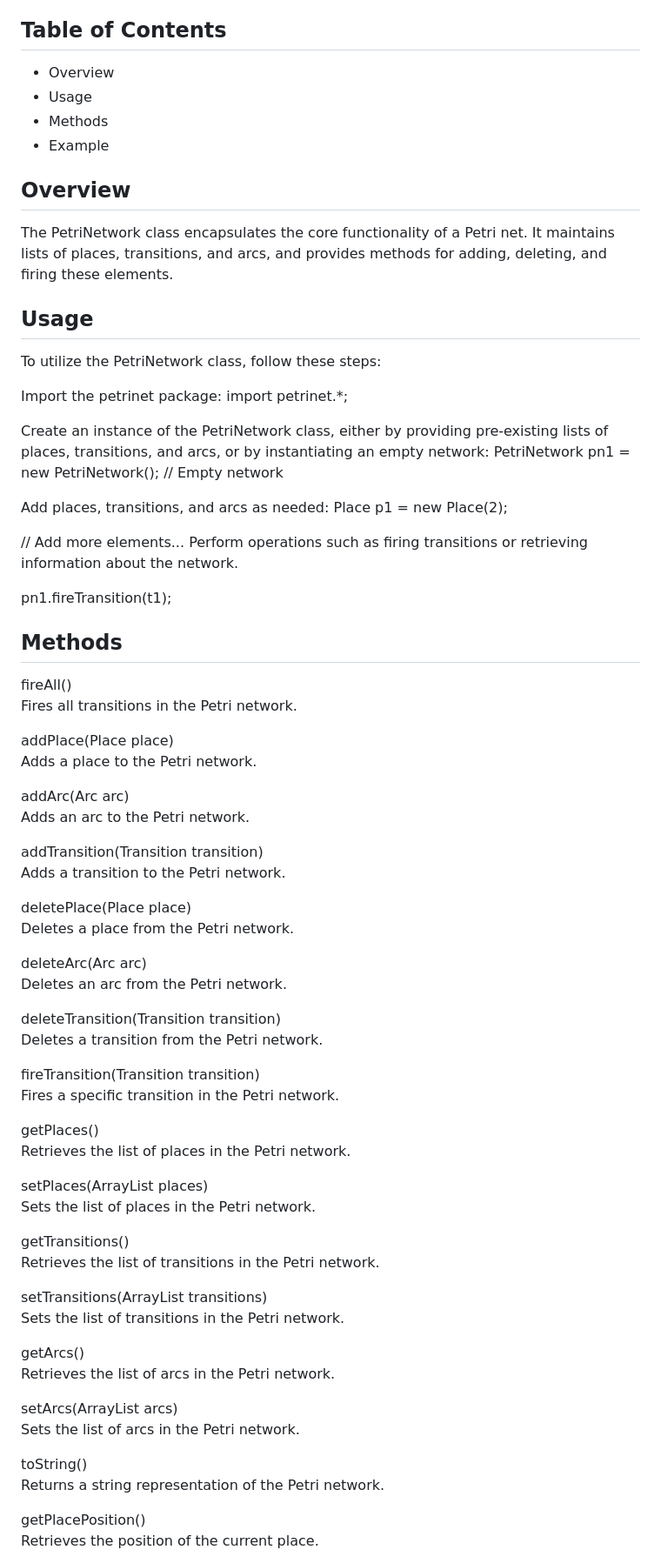
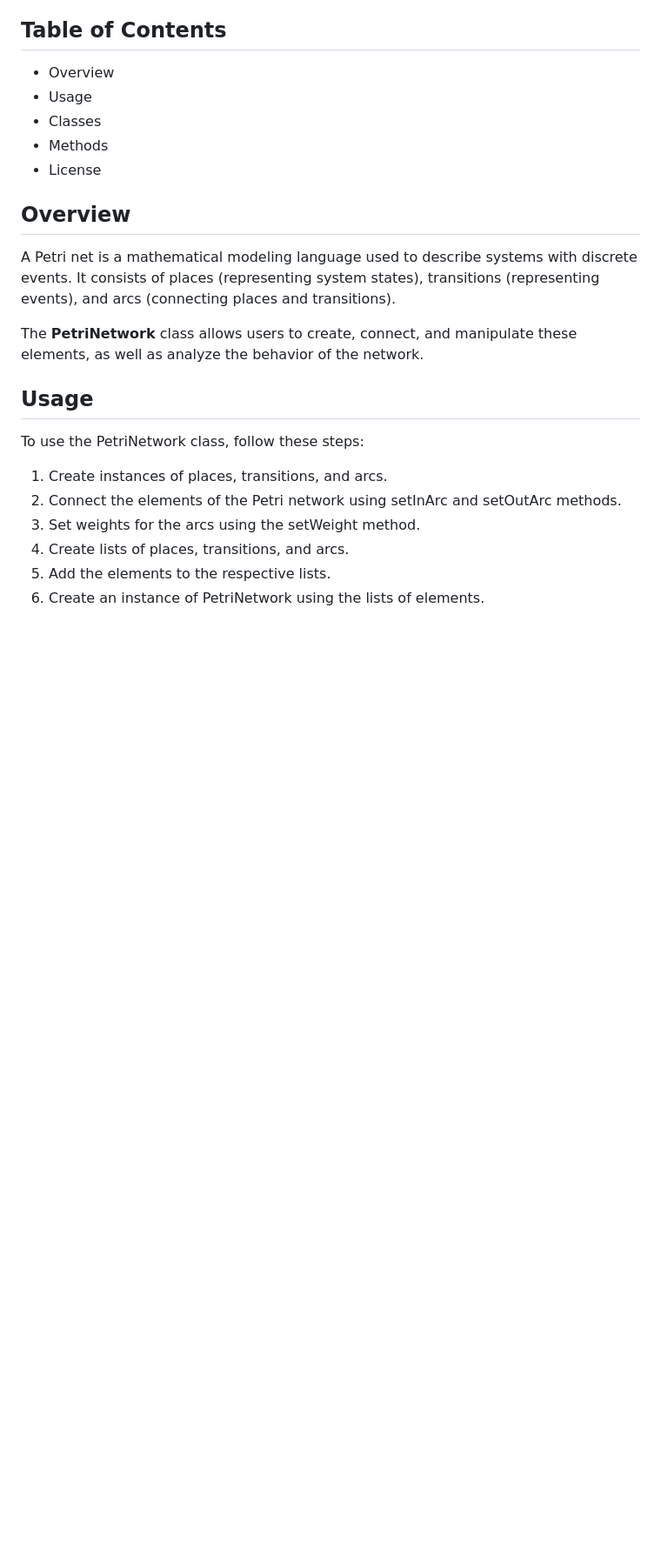
Before and after one commit to JannCamilo/PetriNet, a Markdown page: README.md, the part around one of its changes. Shown at 87% size. GitHub-like rendering; blank space fills up the shorter version.

```diff
--- a/README.md
+++ b/README.md
@@ -5,75 +5,22 @@ The PetriNetwork class is a Java implementation representing a Petri net, comple
 ## Table of Contents
 - Overview
 - Usage
+- Classes
 - Methods
-- Example
+- License
 
 ## Overview
-The PetriNetwork class encapsulates the core functionality of a Petri net. It maintains lists of places, transitions, and arcs, and provides methods for adding, deleting, and firing these elements.
+A Petri net is a mathematical modeling language used to describe systems with discrete events. It consists of places (representing system states), transitions (representing events), and arcs (connecting places and transitions).
+
+The **PetriNetwork** class allows users to create, connect, and manipulate these elements, as well as analyze the behavior of the network.
 
 ## Usage
-To utilize the PetriNetwork class, follow these steps:
+To use the PetriNetwork class, follow these steps:
 
-Import the petrinet package:
-import petrinet.*;
+1) Create instances of places, transitions, and arcs.
+2) Connect the elements of the Petri network using setInArc and setOutArc methods.
+3) Set weights for the arcs using the setWeight method.
+4) Create lists of places, transitions, and arcs.
+5) Add the elements to the respective lists.
+6) Create an instance of PetriNetwork using the lists of elements.
 
-Create an instance of the PetriNetwork class, either by providing pre-existing lists of places, transitions, and arcs, or by instantiating an empty network:
-PetriNetwork pn1 = new PetriNetwork(); // Empty network
-
-Add places, transitions, and arcs as needed:
-Place p1 = new Place(2);
-
-// Add more elements...
-Perform operations such as firing transitions or retrieving information about the network.
-
-pn1.fireTransition(t1);
-
-## Methods
-fireAll()<br>
-Fires all transitions in the Petri network.
-
-addPlace(Place place)<br>
-Adds a place to the Petri network.
-
-addArc(Arc arc)<br>
-Adds an arc to the Petri network.
-
-addTransition(Transition transition)<br>
-Adds a transition to the Petri network.
-
-deletePlace(Place place)<br>
-Deletes a place from the Petri network.
-
-deleteArc(Arc arc)<br>
-Deletes an arc from the Petri network.
-
-deleteTransition(Transition transition)<br>
-Deletes a transition from the Petri network.
-
-fireTransition(Transition transition)<br>
-Fires a specific transition in the Petri network.
-
-getPlaces()<br>
-Retrieves the list of places in the Petri network.
-
-setPlaces(ArrayList<Place> places)<br>
-Sets the list of places in the Petri network.
-
-getTransitions()<br>
-Retrieves the list of transitions in the Petri network.
-
-setTransitions(ArrayList<Transition> transitions)<br>
-Sets the list of transitions in the Petri network.
-
-getArcs()<br>
-Retrieves the list of arcs in the Petri network.
-
-setArcs(ArrayList<Arc> arcs)<br>
-Sets the list of arcs in the Petri network.
-
-toString()<br>
-Returns a string representation of the Petri network.
-
-getPlacePosition()<br>
-Retrieves the position of the current place.
-
```
Also changed, not shown: other parts of README.md (+75 -26 lines).
